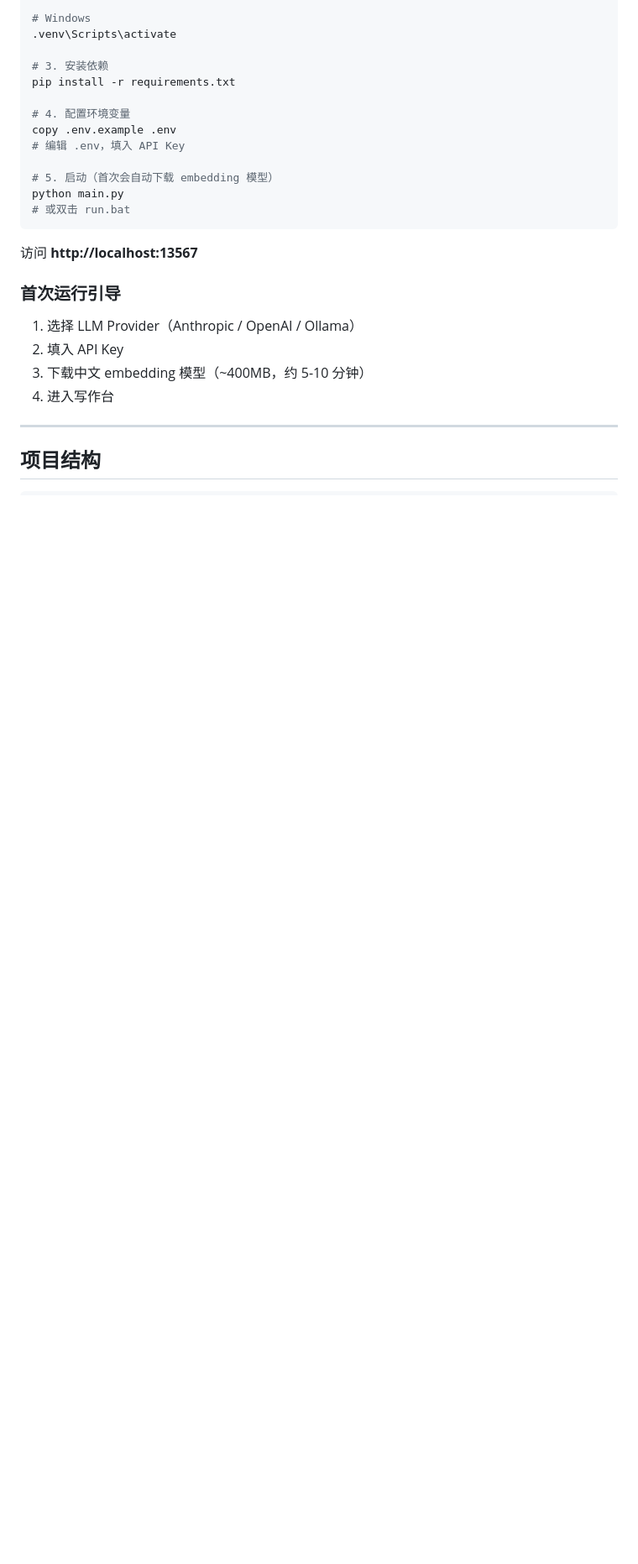
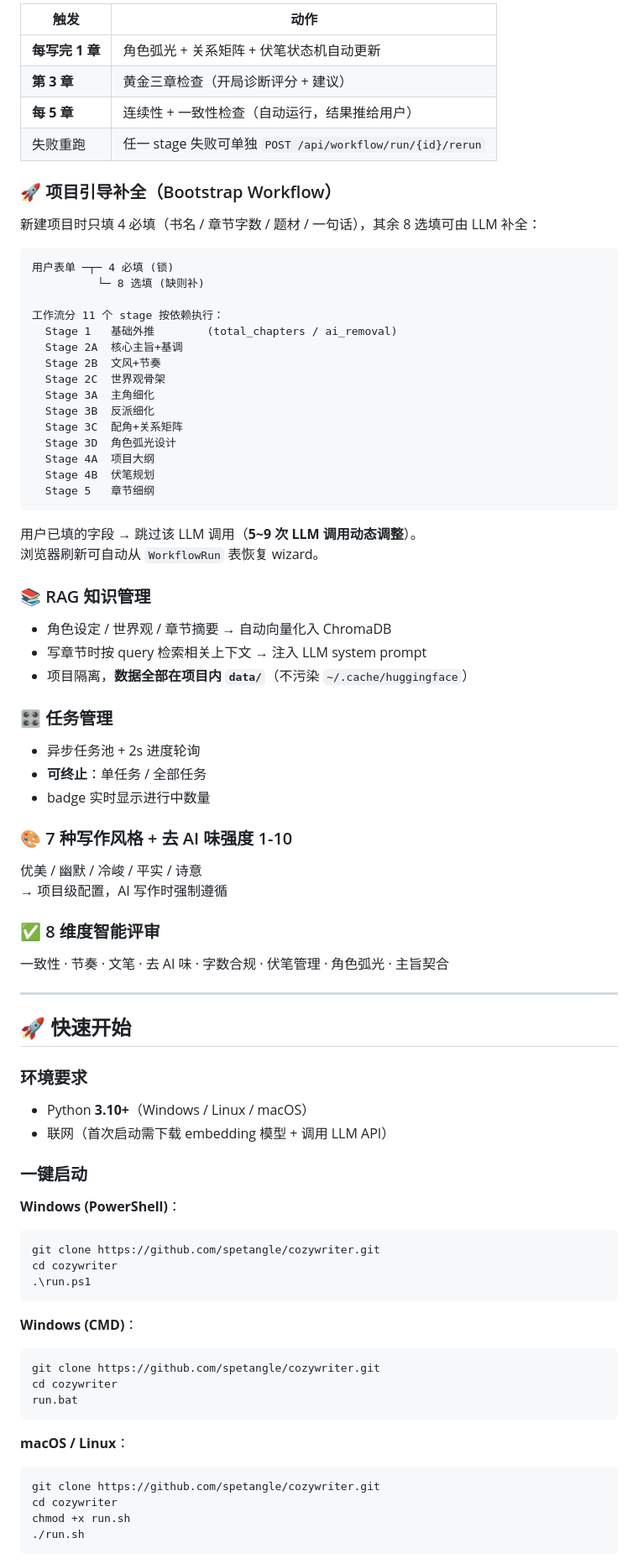
Before and after one commit to spetangle/cozywriter, a Markdown page: README.md, the part around one of its changes. Shown at 84% size. Rendered like a GitHub page; blank space fills up the shorter version.

````diff
--- a/README.md
+++ b/README.md
@@ -71,28 +29,87 @@ python -m venv .venv
 
-# Windows
-.venv\Scripts\activate
+| 触发 | 动作 |
+|---|---|
+| **每写完 1 章** | 角色弧光 + 关系矩阵 + 伏笔状态机自动更新 |
+| **第 3 章** | 黄金三章检查（开局诊断评分 + 建议） |
+| **每 5 章** | 连续性 + 一致性检查（自动运行，结果推给用户） |
+| 失败重跑 | 任一 stage 失败可单独 `POST /api/workflow/run/{id}/rerun` |
 
-# 3. 安装依赖
-pip install -r requirements.txt
+### 🚀 项目引导补全（Bootstrap Workflow）
 
-# 4. 配置环境变量
-copy .env.example .env
-# 编辑 .env，填入 API Key
+新建项目时只填 4 必填（书名 / 章节字数 / 题材 / 一句话），其余 8 选填可由 LLM 补全：
 
-# 5. 启动（首次会自动下载 embedding 模型）
-python main.py
-# 或双击 run.bat
+```
+用户表单 ─┬─ 4 必填 (锁)
+          └─ 8 选填 (缺则补)
+
+工作流分 11 个 stage 按依赖执行：
+  Stage 1   基础外推        (total_chapters / ai_removal)
+  Stage 2A  核心主旨+基调
+  Stage 2B  文风+节奏
+  Stage 2C  世界观骨架
+  Stage 3A  主角细化
+  Stage 3B  反派细化
+  Stage 3C  配角+关系矩阵
+  Stage 3D  角色弧光设计
+  Stage 4A  项目大纲
+  Stage 4B  伏笔规划
+  Stage 5   章节细纲
 ```
 
-访问 **http://localhost:13567**
+用户已填的字段 → 跳过该 LLM 调用（**5~9 次 LLM 调用动态调整**）。
+浏览器刷新可自动从 `WorkflowRun` 表恢复 wizard。
 
-### 首次运行引导
+### 📚 RAG 知识管理
 
-1. 选择 LLM Provider（Anthropic / OpenAI / Ollama）
-2. 填入 API Key
-3. 下载中文 embedding 模型（~400MB，约 5-10 分钟）
-4. 进入写作台
+- 角色设定 / 世界观 / 章节摘要 → 自动向量化入 ChromaDB
+- 写章节时按 query 检索相关上下文 → 注入 LLM system prompt
+- 项目隔离，**数据全部在项目内 `data/`**（不污染 `~/.cache/huggingface`）
+
+### 🎛 任务管理
+
+- 异步任务池 + 2s 进度轮询
+- **可终止**：单任务 / 全部任务
+- badge 实时显示进行中数量
+
+### 🎨 7 种写作风格 + 去 AI 味强度 1-10
+
+优美 / 幽默 / 冷峻 / 平实 / 诗意
+→ 项目级配置，AI 写作时强制遵循
+
+### ✅ 8 维度智能评审
+
+一致性 · 节奏 · 文笔 · 去 AI 味 · 字数合规 · 伏笔管理 · 角色弧光 · 主旨契合
 
 ---
 
-## 项目结构
+## 🚀 快速开始
+
+### 环境要求
+
+- Python **3.10+**（Windows / Linux / macOS）
+- 联网（首次启动需下载 embedding 模型 + 调用 LLM API）
+
+### 一键启动
+
+**Windows (PowerShell)**：
+```powershell
+git clone https://github.com/spetangle/cozywriter.git
+cd cozywriter
+.\run.ps1
+```
+
+**Windows (CMD)**：
+```bat
+git clone https://github.com/spetangle/cozywriter.git
+cd cozywriter
+run.bat
+```
+
+**macOS / Linux**：
+```bash
+git clone https://github.com/spetangle/cozywriter.git
+cd cozywriter
+chmod +x run.sh
+./run.sh
+```
+
````
Also changed, not shown: other parts of README.md (+329 -207 lines).
